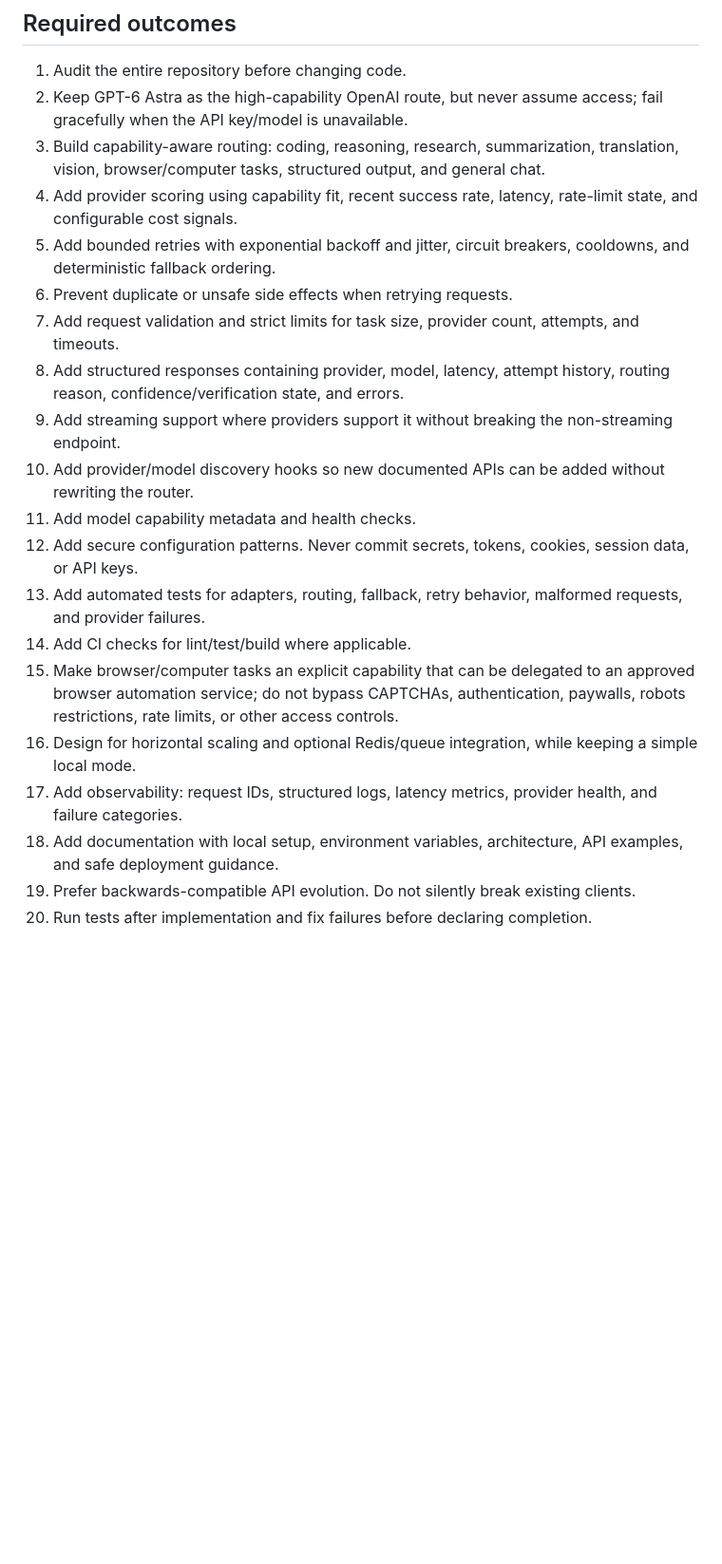
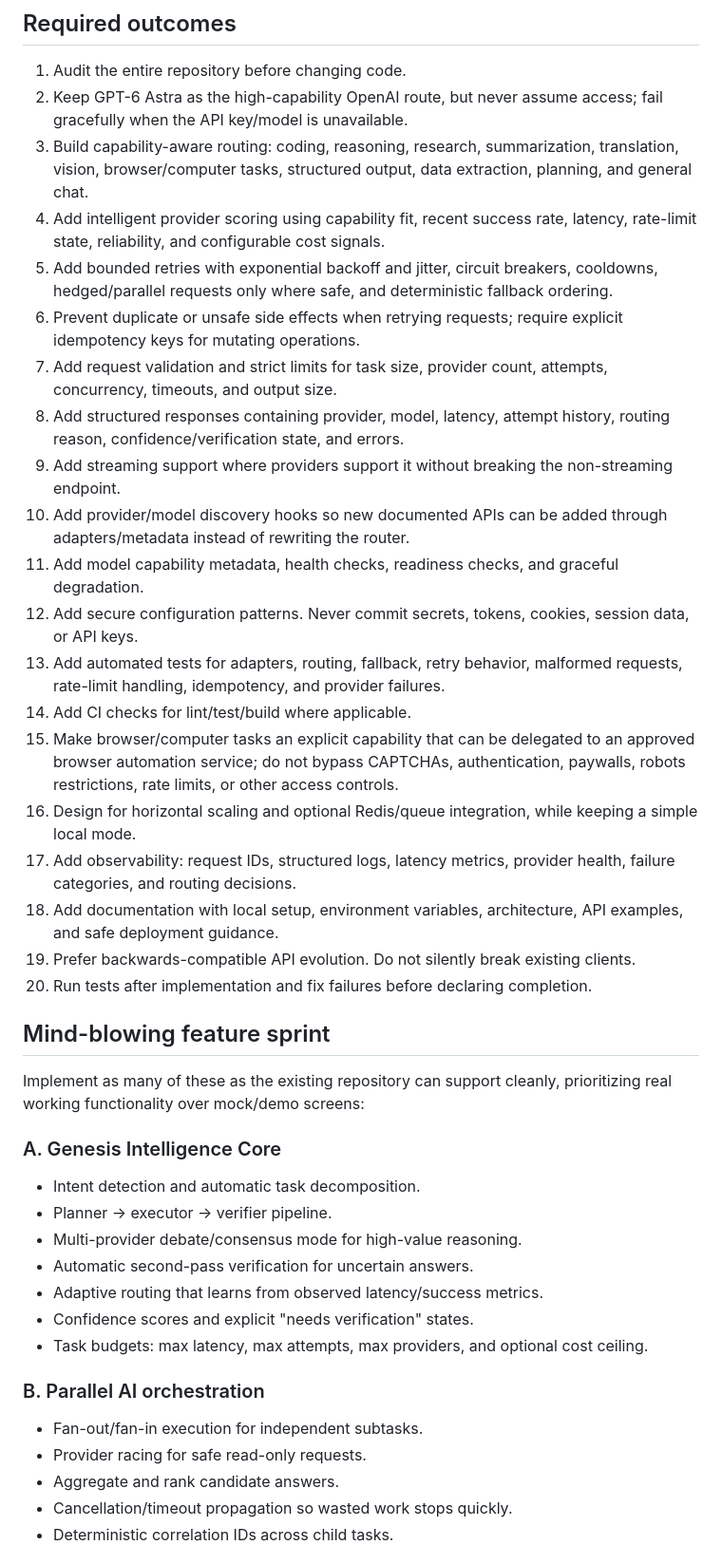
Before and after one commit to dppl5130-blip/Ppl, a Markdown page: services/router/gpt6-hyper-upgrade-prompt.md, the part around one of its changes. Shown at 95% size. Drawn GitHub-style; blank space fills up the shorter version.

Commit message:
feat: expand GPT-6 hyper-upgrade mission and feature budget

```diff
--- a/services/router/gpt6-hyper-upgrade-prompt.md
+++ b/services/router/gpt6-hyper-upgrade-prompt.md
@@ -14,21 +17,41 @@ Genesis currently has provider adapters for OpenAI, Google Gemini, Anthropic, Gr
 ## Required outcomes
 1. Audit the entire repository before changing code.
 2. Keep GPT-6 Astra as the high-capability OpenAI route, but never assume access; fail gracefully when the API key/model is unavailable.
-3. Build capability-aware routing: coding, reasoning, research, summarization, translation, vision, browser/computer tasks, structured output, and general chat.
-4. Add provider scoring using capability fit, recent success rate, latency, rate-limit state, and configurable cost signals.
-5. Add bounded retries with exponential backoff and jitter, circuit breakers, cooldowns, and deterministic fallback ordering.
-6. Prevent duplicate or unsafe side effects when retrying requests.
-7. Add request validation and strict limits for task size, provider count, attempts, and timeouts.
+3. Build capability-aware routing: coding, reasoning, research, summarization, translation, vision, browser/computer tasks, structured output, data extraction, planning, and general chat.
+4. Add intelligent provider scoring using capability fit, recent success rate, latency, rate-limit state, reliability, and configurable cost signals.
+5. Add bounded retries with exponential backoff and jitter, circuit breakers, cooldowns, hedged/parallel requests only where safe, and deterministic fallback ordering.
+6. Prevent duplicate or unsafe side effects when retrying requests; require explicit idempotency keys for mutating operations.
+7. Add request validation and strict limits for task size, provider count, attempts, concurrency, timeouts, and output size.
 8. Add structured responses containing provider, model, latency, attempt history, routing reason, confidence/verification state, and errors.
 9. Add streaming support where providers support it without breaking the non-streaming endpoint.
-10. Add provider/model discovery hooks so new documented APIs can be added without rewriting the router.
-11. Add model capability metadata and health checks.
+10. Add provider/model discovery hooks so new documented APIs can be added through adapters/metadata instead of rewriting the router.
+11. Add model capability metadata, health checks, readiness checks, and graceful degradation.
 12. Add secure configuration patterns. Never commit secrets, tokens, cookies, session data, or API keys.
-13. Add automated tests for adapters, routing, fallback, retry behavior, malformed requests, and provider failures.
+13. Add automated tests for adapters, routing, fallback, retry behavior, malformed requests, rate-limit handling, idempotency, and provider failures.
 14. Add CI checks for lint/test/build where applicable.
 15. Make browser/computer tasks an explicit capability that can be delegated to an approved browser automation service; do not bypass CAPTCHAs, authentication, paywalls, robots restrictions, rate limits, or other access controls.
 16. Design for horizontal scaling and optional Redis/queue integration, while keeping a simple local mode.
-17. Add observability: request IDs, structured logs, latency metrics, provider health, and failure categories.
+17. Add observability: request IDs, structured logs, latency metrics, provider health, failure categories, and routing decisions.
 18. Add documentation with local setup, environment variables, architecture, API examples, and safe deployment guidance.
 19. Prefer backwards-compatible API evolution. Do not silently break existing clients.
 20. Run tests after implementation and fix failures before declaring completion.
+
+## Mind-blowing feature sprint
+Implement as many of these as the existing repository can support cleanly, prioritizing real working functionality over mock/demo screens:
+
+### A. Genesis Intelligence Core
+- Intent detection and automatic task decomposition.
+- Planner → executor → verifier pipeline.
+- Multi-provider debate/consensus mode for high-value reasoning.
+- Automatic second-pass verification for uncertain answers.
+- Adaptive routing that learns from observed latency/success metrics.
+- Confidence scores and explicit "needs verification" states.
+- Task budgets: max latency, max attempts, max providers, and optional cost ceiling.
+
+### B. Parallel AI orchestration
+- Fan-out/fan-in execution for independent subtasks.
+- Provider racing for safe read-only requests.
+- Aggregate and rank candidate answers.
+- Cancellation/timeout propagation so wasted work stops quickly.
+- Deterministic correlation IDs across child tasks.
+
```
Also changed, not shown: other parts of services/router/gpt6-hyper-upgrade-prompt.md (+79 -3 lines).
